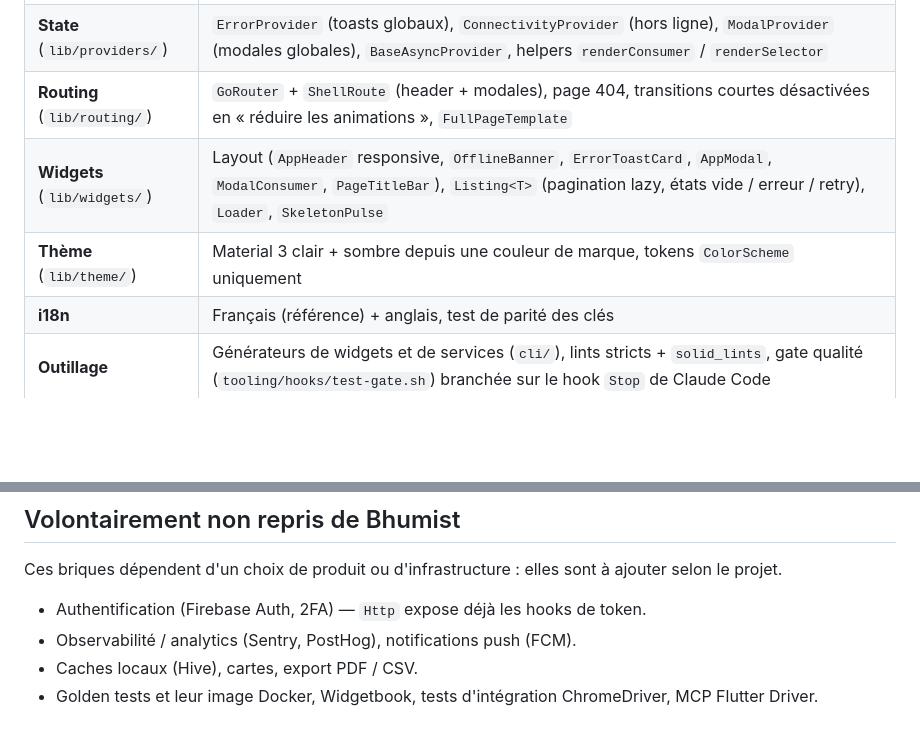
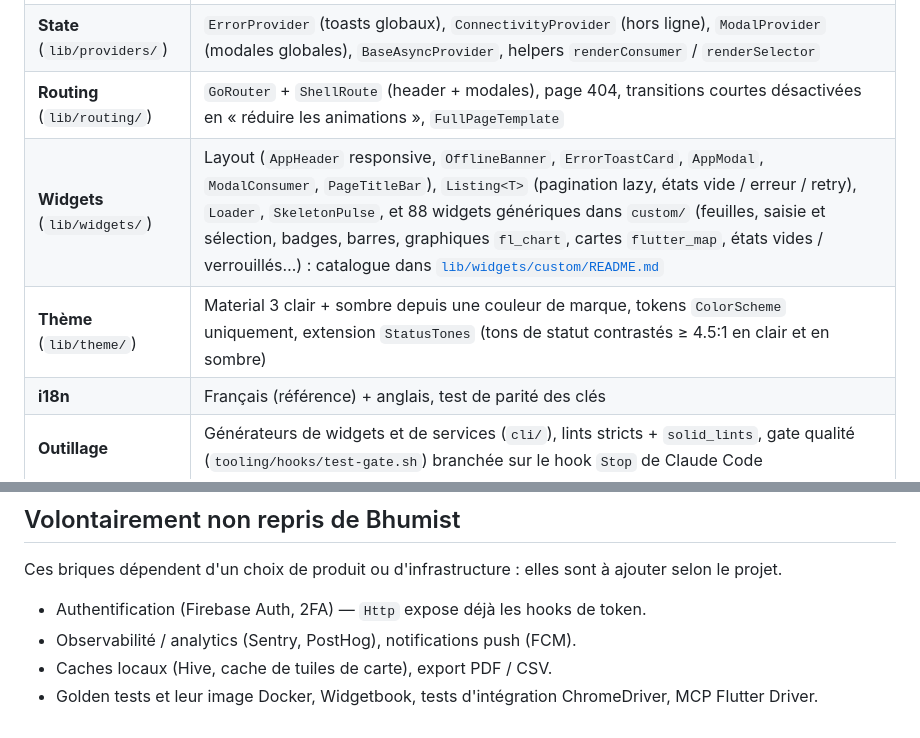
Before and after one commit to JustinSornay/flutter_skeleton, a Markdown page: README.md, 2 parts joined by grey strips. GitHub-like rendering; blank space fills up the shorter version.

Commit message:
Document the generic custom widget catalogue
lib/widgets/custom/README.md lists the 88 generic widgets by family with
a one-line purpose each; the project README points to it and mentions
StatusTones.

Co-Authored-By: Claude Opus 5.5 <noreply@anthropic.com>
Claude-Session: https://claude.ai/code/session_0122Wt9fubzxTzzU3pVWDBxu

```diff
--- a/README.md
+++ b/README.md
@@ -33,8 +33,8 @@ la démo fonctionne donc sans backend.
 | **API** (`lib/api/`) | `Http` (5 points d'entrée : `output`, `listOutput`, `input`, `request`, `listen`), `HttpOutput` (accès typé strict), `ApiException`, hooks d'auth (token Bearer, refresh + retry sur 401, callback de déconnexion), `ApiFilterBuilder`, interfaces DTO |
 | **State** (`lib/providers/`) | `ErrorProvider` (toasts globaux), `ConnectivityProvider` (hors ligne), `ModalProvider` (modales globales), `BaseAsyncProvider`, helpers `renderConsumer` / `renderSelector` |
 | **Routing** (`lib/routing/`) | `GoRouter` + `ShellRoute` (header + modales), page 404, transitions courtes désactivées en « réduire les animations », `FullPageTemplate` |
-| **Widgets** (`lib/widgets/`) | Layout (`AppHeader` responsive, `OfflineBanner`, `ErrorToastCard`, `AppModal`, `ModalConsumer`, `PageTitleBar`), `Listing<T>` (pagination lazy, états vide / erreur / retry), `Loader`, `SkeletonPulse` |
-| **Thème** (`lib/theme/`) | Material 3 clair + sombre depuis une couleur de marque, tokens `ColorScheme` uniquement |
+| **Widgets** (`lib/widgets/`) | Layout (`AppHeader` responsive, `OfflineBanner`, `ErrorToastCard`, `AppModal`, `ModalConsumer`, `PageTitleBar`), `Listing<T>` (pagination lazy, états vide / erreur / retry), `Loader`, `SkeletonPulse`, et 88 widgets génériques dans `custom/` (feuilles, saisie et sélection, badges, barres, graphiques `fl_chart`, cartes `flutter_map`, états vides / verrouillés…) : catalogue dans [`lib/widgets/custom/README.md`](lib/widgets/custom/README.md) |
+| **Thème** (`lib/theme/`) | Material 3 clair + sombre depuis une couleur de marque, tokens `ColorScheme` uniquement, extension `StatusTones` (tons de statut contrastés ≥ 4.5:1 en clair et en sombre) |
 | **i18n** | Français (référence) + anglais, test de parité des clés |
 | **Outillage** | Générateurs de widgets et de services (`cli/`), lints stricts + `solid_lints`, gate qualité (`tooling/hooks/test-gate.sh`) branchée sur le hook `Stop` de Claude Code |
 | **Tests** | 85 tests unitaires et widgets (Http sans réseau via `MockClient`, Listing, layout, démo, routeur avec vraies traductions) |
@@ -120,5 +120,5 @@ ajouter selon le projet.
 
 - Authentification (Firebase Auth, 2FA) — `Http` expose déjà les hooks de token.
 - Observabilité / analytics (Sentry, PostHog), notifications push (FCM).
-- Caches locaux (Hive), cartes, export PDF / CSV.
+- Caches locaux (Hive, cache de tuiles de carte), export PDF / CSV.
 - Golden tests et leur image Docker, Widgetbook, tests d'intégration ChromeDriver, MCP Flutter Driver.
```
Also changed, not shown: 1 other file.
